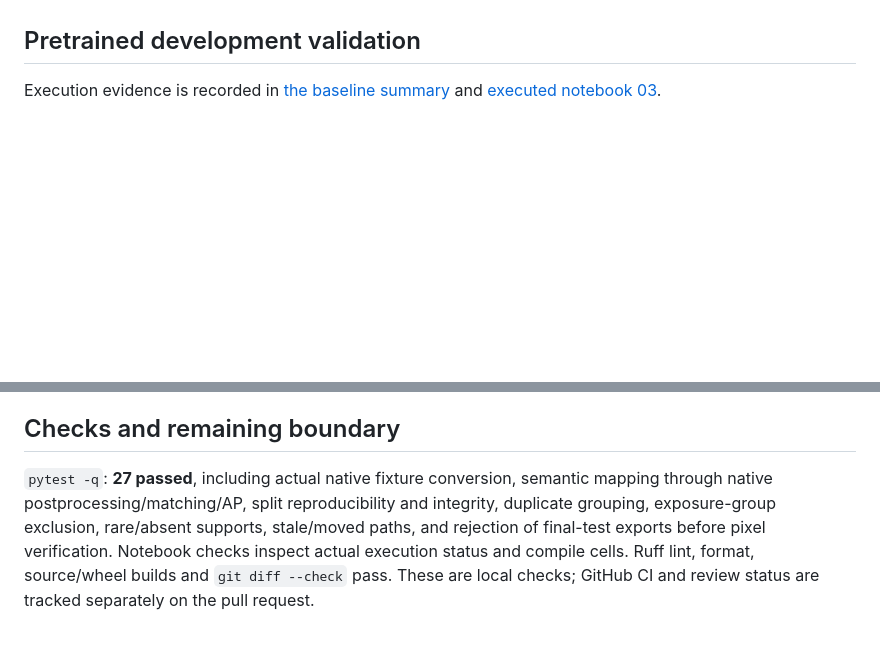
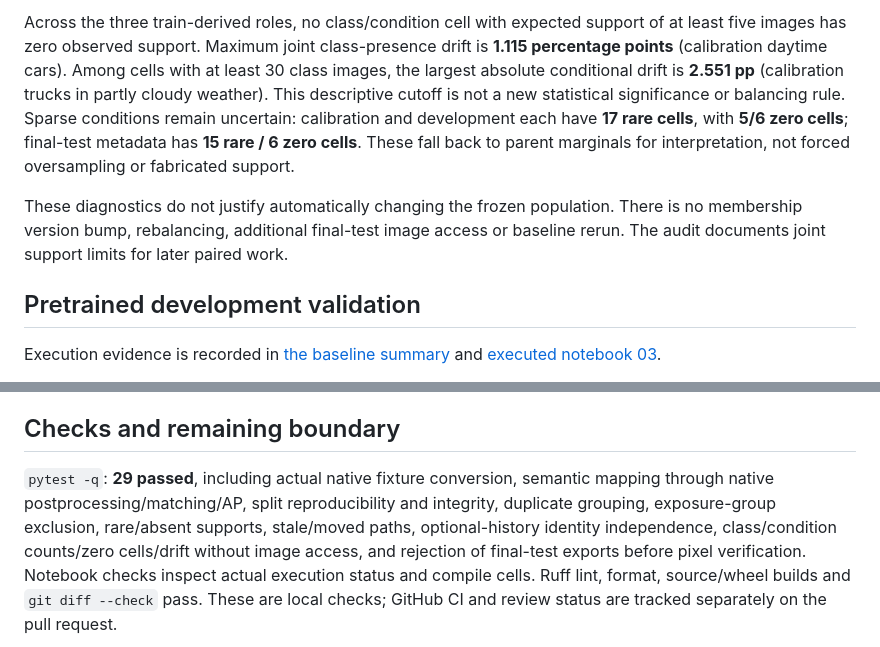
Before and after one commit to truong51972/vehicle-detection, a Markdown page: docs/ISSUE5_RESULTS.md, 2 parts joined by grey strips. Drawn GitHub-style; blank space fills up the shorter version.

```diff
--- a/docs/ISSUE5_RESULTS.md
+++ b/docs/ISSUE5_RESULTS.md
@@ -112,3 +157,16 @@ existing native conversion/export helpers; no new metric engine or CLI is added.
+Across the three train-derived roles, no class/condition cell with expected support
+of at least five images has zero observed support. Maximum joint class-presence
+drift is **1.115 percentage points** (calibration daytime cars). Among cells with
+at least 30 class images, the largest absolute conditional drift is **2.551 pp**
+(calibration trucks in partly cloudy weather). This descriptive cutoff is not a
+new statistical significance or balancing rule. Sparse conditions remain uncertain:
+calibration and development each have **17 rare cells**, with **5/6 zero cells**;
+final-test metadata has **15 rare / 6 zero cells**. These fall back to parent
+marginals for interpretation, not forced oversampling or fabricated support.
+
+These diagnostics do not justify automatically changing the frozen population.
+There is no membership version bump, rebalancing, additional final-test image access
+or baseline rerun. The audit documents joint support limits for later paired work.
 
 ## Pretrained development validation
 
@@ -158,10 +216,12 @@ application end-to-end latency. No deployment-throughput claim is made.
 
 ## Checks and remaining boundary
 
-`pytest -q`: **27 passed**, including actual native fixture conversion, semantic
+`pytest -q`: **29 passed**, including actual native fixture conversion, semantic
 mapping through native postprocessing/matching/AP, split reproducibility and
 integrity, duplicate grouping, exposure-group exclusion, rare/absent supports,
-stale/moved paths, and rejection of final-test exports before pixel verification.
+stale/moved paths, optional-history identity independence, class/condition
+counts/zero cells/drift without image access, and rejection of final-test exports
+before pixel verification.
 Notebook checks inspect actual execution status and compile cells. Ruff lint,
 format, source/wheel builds and `git diff --check` pass. These are local checks;
 GitHub CI and review status are tracked separately on the pull request.
```
Also changed, not shown: other parts of docs/ISSUE5_RESULTS.md (+47 -2 lines), README.md (+9 -1 lines), docs/issue5/class_timeofday_support.png (added), docs/issue5/class_weather_support.png (added), 9 other files.
